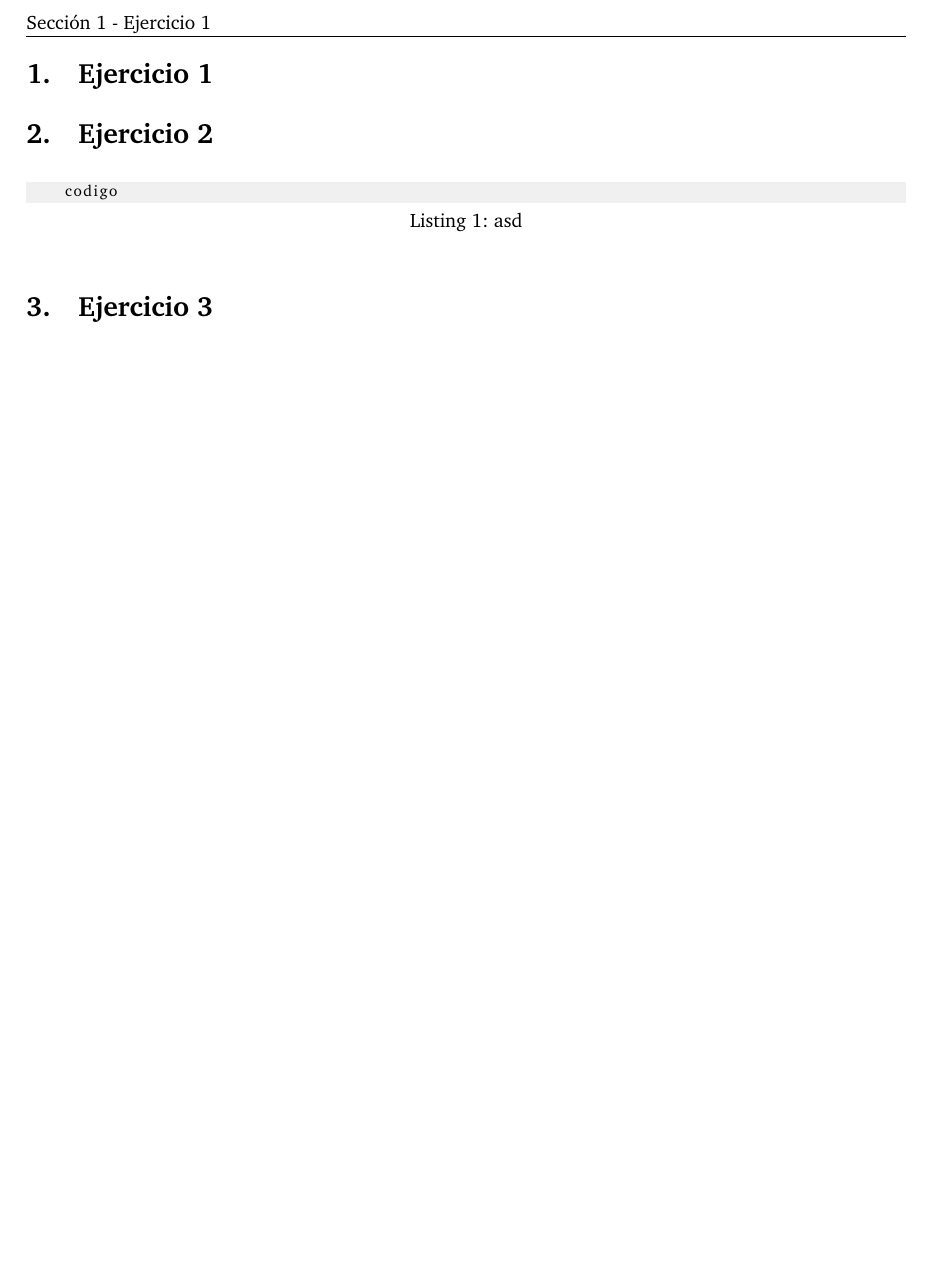
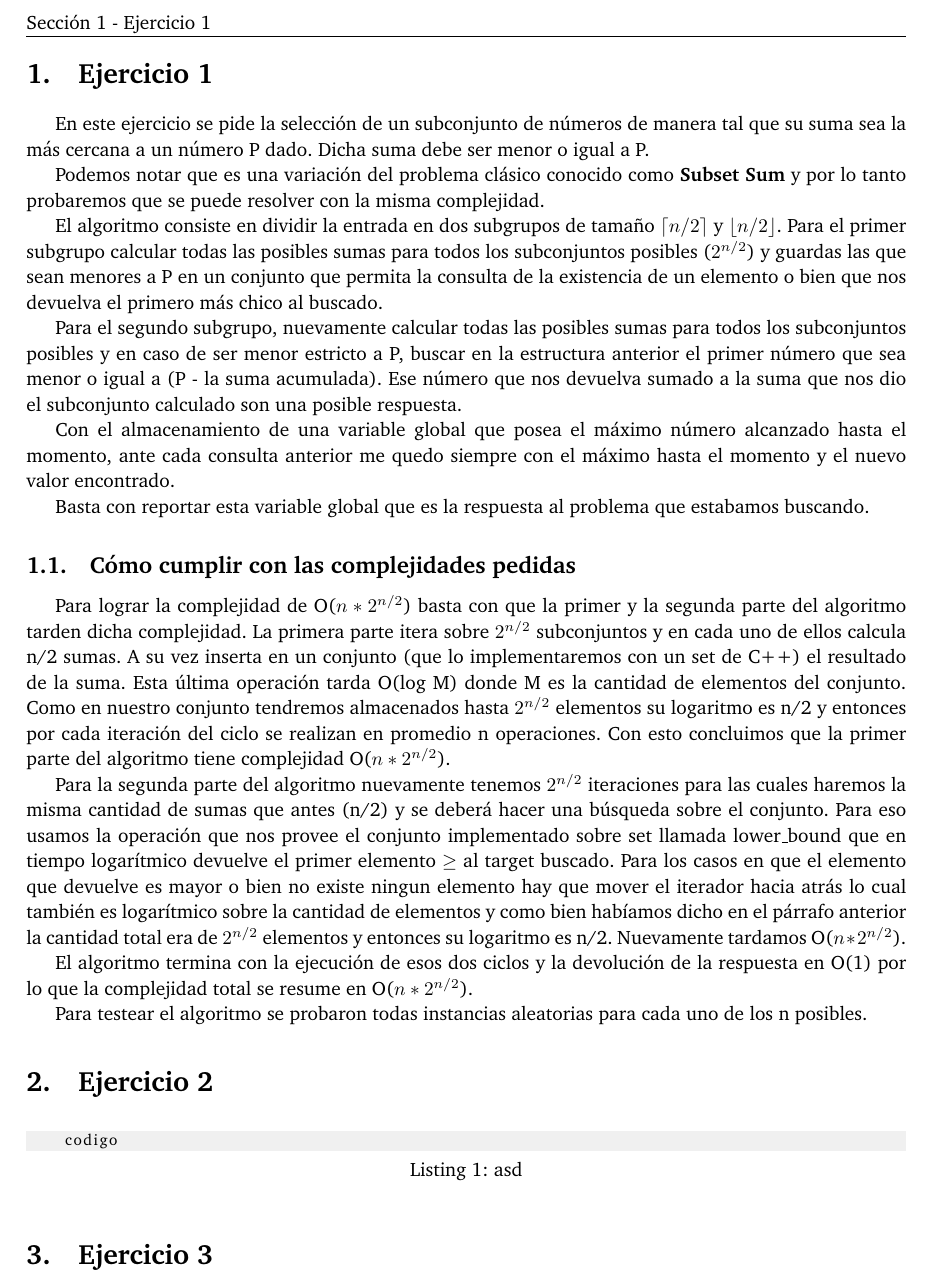
Before and after one commit to ABorgna/pap, a LaTeX document (doc/informe.tex, which reads doc/secciones/ej1.tex): part of page 3 of 3, cut so that both start at the same text, the shorter picture padded with empty space. Compiled offline with pdfLaTeX.

Commit message:
agrego cosas al informe, actualizo matriz.h de leo que subio cambios

```diff
--- a/doc/secciones/ej1.tex
+++ b/doc/secciones/ej1.tex
@@ -1 +1,27 @@
 \section{Ejercicio 1}
+
+En este ejercicio se pide la selección de un subconjunto de números de manera tal que su suma sea la más cercana a un número P dado.
+Dicha suma debe ser menor o igual a P.
+
+Podemos notar que es una variación del problema clásico conocido como \textbf{Subset Sum} y por lo tanto probaremos que se puede resolver con la misma complejidad.
+
+El algoritmo consiste en dividir la entrada en dos subgrupos de tamaño $\lceil n/2 \rceil$ y $\lfloor n/2 \rfloor$.
+Para el primer subgrupo calcular todas las posibles sumas para todos los subconjuntos posibles ($2^{n/2}$) y guardas las que sean menores a P en un conjunto que permita la consulta de la existencia de un elemento o bien que nos devuelva el primero más chico al buscado.
+
+Para el segundo subgrupo, nuevamente calcular todas las posibles sumas para todos los subconjuntos posibles y en caso de ser menor estricto a P, buscar en la estructura anterior el primer número que sea menor o igual a (P - la suma acumulada). Ese número que nos devuelva sumado a la suma que nos dio el subconjunto calculado son una posible respuesta.
+
+Con el almacenamiento de una variable global que posea el máximo número alcanzado hasta el momento, ante cada consulta anterior me quedo siempre con el máximo hasta el momento y el nuevo valor encontrado.
+
+Basta con reportar esta variable global que es la respuesta al problema que estabamos buscando.
+
+\subsection{Cómo cumplir con las complejidades pedidas}
+
+Para lograr la complejidad de O($n * 2 ^{n/2}$) basta con que la primer y la segunda parte del algoritmo tarden dicha complejidad.
+La primera parte itera sobre $2 ^{n/2}$ subconjuntos y en cada uno de ellos calcula n/2 sumas. A su vez inserta en un conjunto (que lo implementaremos con un set de C++) el resultado de la suma. Esta última operación tarda O(log M) donde M es la cantidad de elementos del conjunto. Como en nuestro conjunto tendremos almacenados hasta $2 ^{n/2}$ elementos su logaritmo es n/2 y entonces por cada iteración del ciclo se realizan en promedio n operaciones.
+Con esto concluimos que la primer parte del algoritmo tiene complejidad  O($n * 2 ^{n/2}$).
+
+Para la segunda parte del algoritmo nuevamente tenemos $2 ^{n/2}$ iteraciones para las cuales haremos la misma cantidad de sumas que antes (n/2) y se deberá hacer una búsqueda sobre el conjunto. Para eso usamos la operación que nos provee el conjunto implementado sobre set llamada lower_bound que en tiempo logarítmico devuelve el primer elemento $\geq$ al target buscado. Para los casos en que el elemento que devuelve es mayor o bien no existe ningun elemento hay que mover el iterador hacia atrás lo cual también es logarítmico sobre la cantidad de elementos y como bien habíamos dicho en el párrafo anterior la cantidad total era de $2 ^{n/2}$ elementos y entonces su logaritmo es n/2. Nuevamente tardamos O($n * 2 ^{n/2}$).
+
+El algoritmo termina con la ejecución de esos dos ciclos y la devolución de la respuesta en O(1) por lo que la complejidad total se resume en O($n * 2 ^{n/2}$).
+
+Para testear el algoritmo se probaron todas instancias aleatorias para cada uno de los n posibles.
```
Also changed, not shown: 1 other file.
